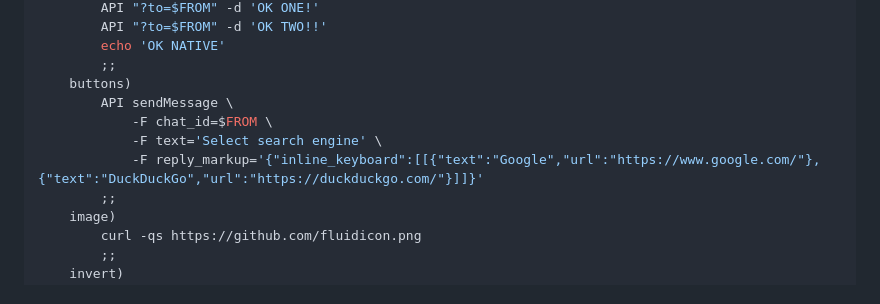
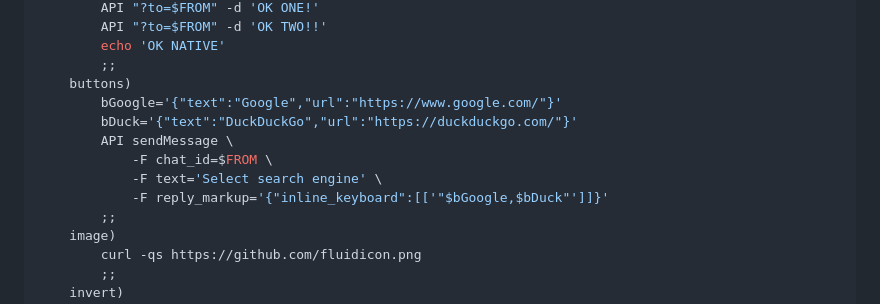
Before and after one commit to michurin/warehouse, a Markdown page: go/tbot/README.md, the part around the change printed below. Drawn GitHub-style.

Commit message:
Telegram bot: readme minor cosmetics

```diff
--- a/go/tbot/README.md
+++ b/go/tbot/README.md
@@ -278,10 +278,12 @@ case "$1" in
         echo 'OK NATIVE'
         ;;
     buttons)
+        bGoogle='{"text":"Google","url":"https://www.google.com/"}'
+        bDuck='{"text":"DuckDuckGo","url":"https://duckduckgo.com/"}'
         API sendMessage \
             -F chat_id=$FROM \
             -F text='Select search engine' \
-            -F reply_markup='{"inline_keyboard":[[{"text":"Google","url":"https://www.google.com/"},{"text":"DuckDuckGo","url":"https://duckduckgo.com/"}]]}'
+            -F reply_markup='{"inline_keyboard":[['"$bGoogle,$bDuck"']]}'
         ;;
     image)
         curl -qs https://github.com/fluidicon.png
```
Also changed, not shown: other parts of go/tbot/README.md (+4 -1 lines).
